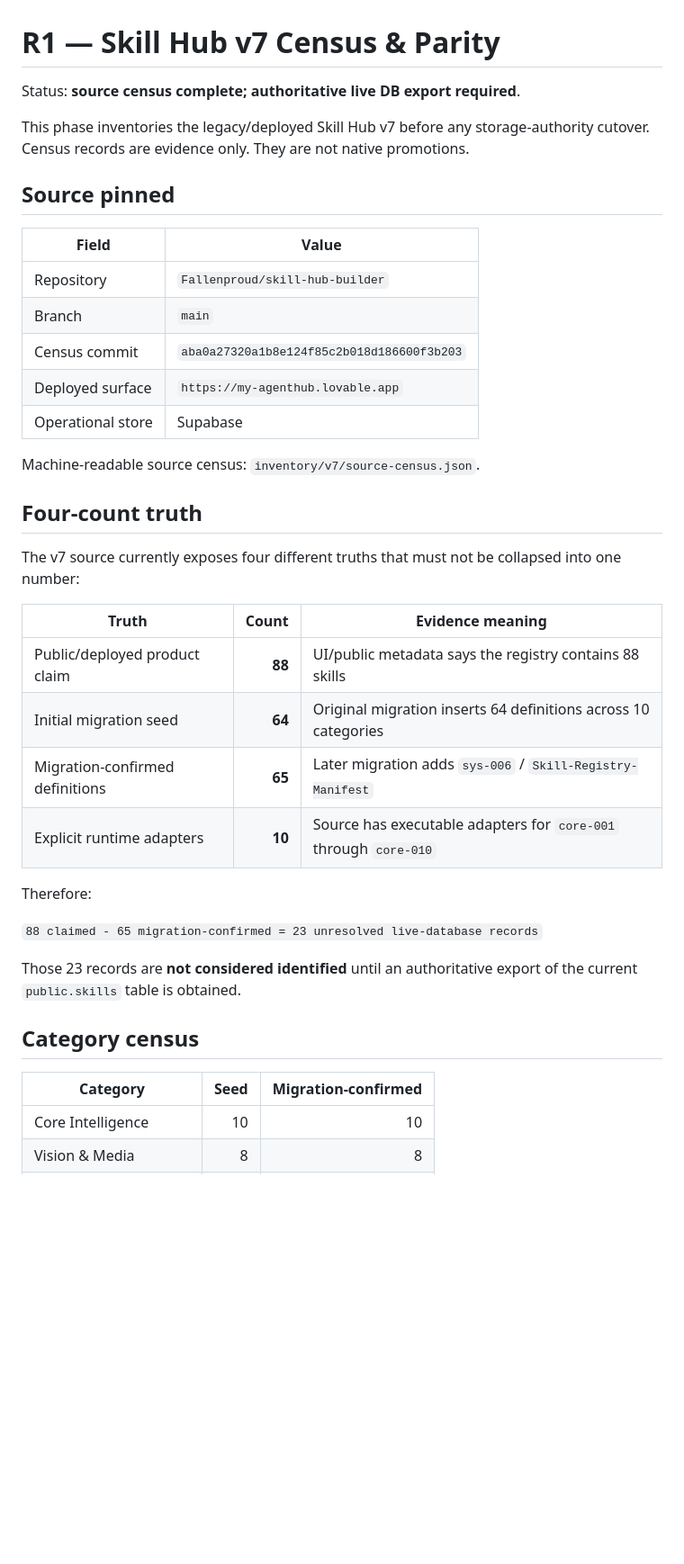
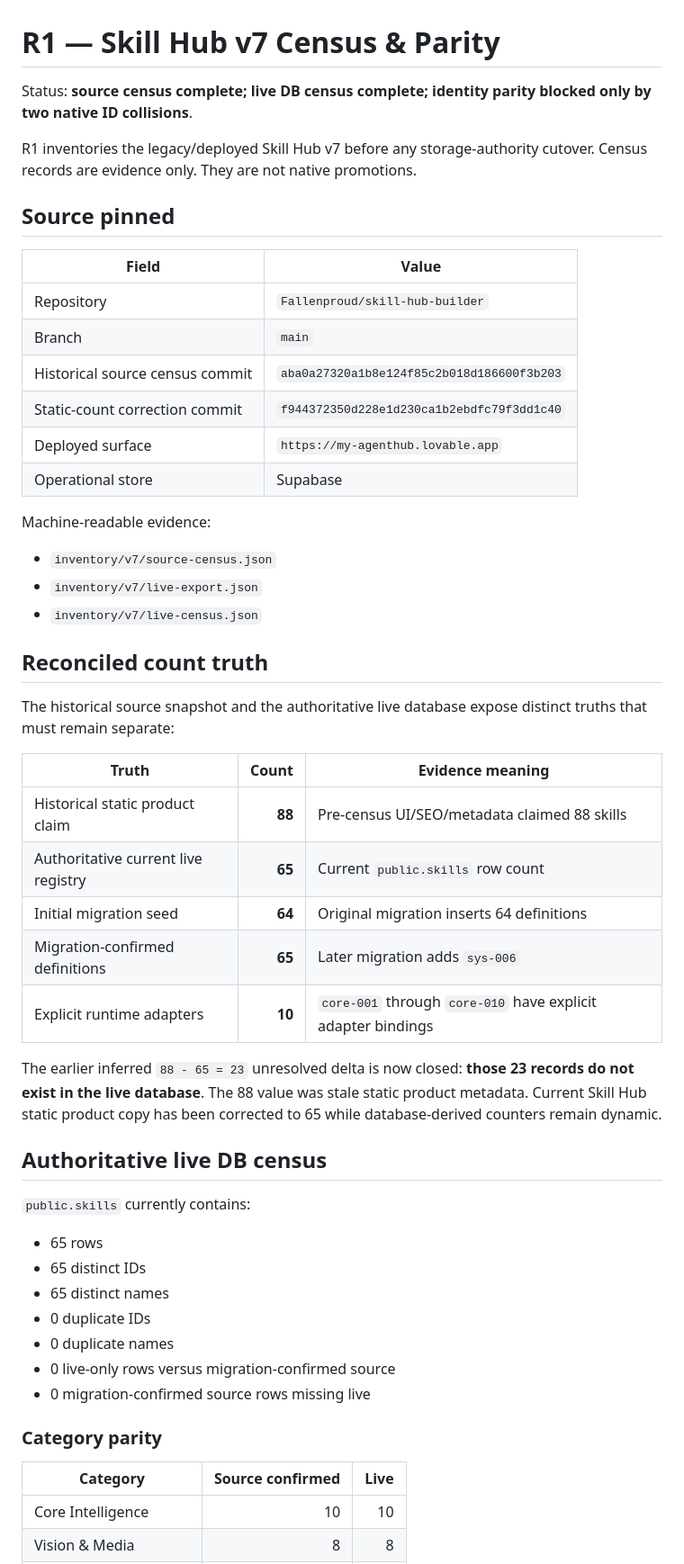
Before and after one commit to Fallenproud/skill-hub-registry, a Markdown page: docs/R1_V7_CENSUS.md, the part around one of its changes. Shown at 90% size. GitHub-like rendering; blank space fills up the shorter version.

```diff
--- a/docs/R1_V7_CENSUS.md
+++ b/docs/R1_V7_CENSUS.md
@@ -1,8 +1,8 @@
 # R1 — Skill Hub v7 Census & Parity
 
-Status: **source census complete; authoritative live DB export required**.
+Status: **source census complete; live DB census complete; identity parity blocked only by two native ID collisions**.
 
-This phase inventories the legacy/deployed Skill Hub v7 before any storage-authority cutover. Census records are evidence only. They are not native promotions.
+R1 inventories the legacy/deployed Skill Hub v7 before any storage-authority cutover. Census records are evidence only. They are not native promotions.
 
 ## Source pinned
 
@@ -10,32 +10,46 @@ This phase inventories the legacy/deployed Skill Hub v7 before any storage-autho
 |---|---|
 | Repository | `Fallenproud/skill-hub-builder` |
 | Branch | `main` |
-| Census commit | `aba0a27320a1b8e124f85c2b018d186600f3b203` |
+| Historical source census commit | `aba0a27320a1b8e124f85c2b018d186600f3b203` |
+| Static-count correction commit | `f944372350d228e1d230ca1b2ebdfc79f3dd1c40` |
 | Deployed surface | `https://my-agenthub.lovable.app` |
 | Operational store | Supabase |
 
-Machine-readable source census: `inventory/v7/source-census.json`.
+Machine-readable evidence:
 
-## Four-count truth
+- `inventory/v7/source-census.json`
+- `inventory/v7/live-export.json`
+- `inventory/v7/live-census.json`
 
-The v7 source currently exposes four different truths that must not be collapsed into one number:
+## Reconciled count truth
+
+The historical source snapshot and the authoritative live database expose distinct truths that must remain separate:
 
 | Truth | Count | Evidence meaning |
 |---|---:|---|
-| Public/deployed product claim | **88** | UI/public metadata says the registry contains 88 skills |
-| Initial migration seed | **64** | Original migration inserts 64 definitions across 10 categories |
-| Migration-confirmed definitions | **65** | Later migration adds `sys-006` / `Skill-Registry-Manifest` |
-| Explicit runtime adapters | **10** | Source has executable adapters for `core-001` through `core-010` |
+| Historical static product claim | **88** | Pre-census UI/SEO/metadata claimed 88 skills |
+| Authoritative current live registry | **65** | Current `public.skills` row count |
+| Initial migration seed | **64** | Original migration inserts 64 definitions |
+| Migration-confirmed definitions | **65** | Later migration adds `sys-006` |
+| Explicit runtime adapters | **10** | `core-001` through `core-010` have explicit adapter bindings |
 
-Therefore:
+The earlier inferred `88 - 65 = 23` unresolved delta is now closed: **those 23 records do not exist in the live database**. The 88 value was stale static product metadata. Current Skill Hub static product copy has been corrected to 65 while database-derived counters remain dynamic.
 
-`88 claimed - 65 migration-confirmed = 23 unresolved live-database records`
+## Authoritative live DB census
 
-Those 23 records are **not considered identified** until an authoritative export of the current `public.skills` table is obtained.
+`public.skills` currently contains:
 
-## Category census
+- 65 rows
+- 65 distinct IDs
+- 65 distinct names
+- 0 duplicate IDs
+- 0 duplicate names
+- 0 live-only rows versus migration-confirmed source
+- 0 migration-confirmed source rows missing live
 
-| Category | Seed | Migration-confirmed |
+### Category parity
+
+| Category | Source confirmed | Live |
 |---|---:|---:|
 | Core Intelligence | 10 | 10 |
 | Vision & Media | 8 | 8 |
```
Also changed, not shown: other parts of docs/R1_V7_CENSUS.md (+44 -76 lines).
